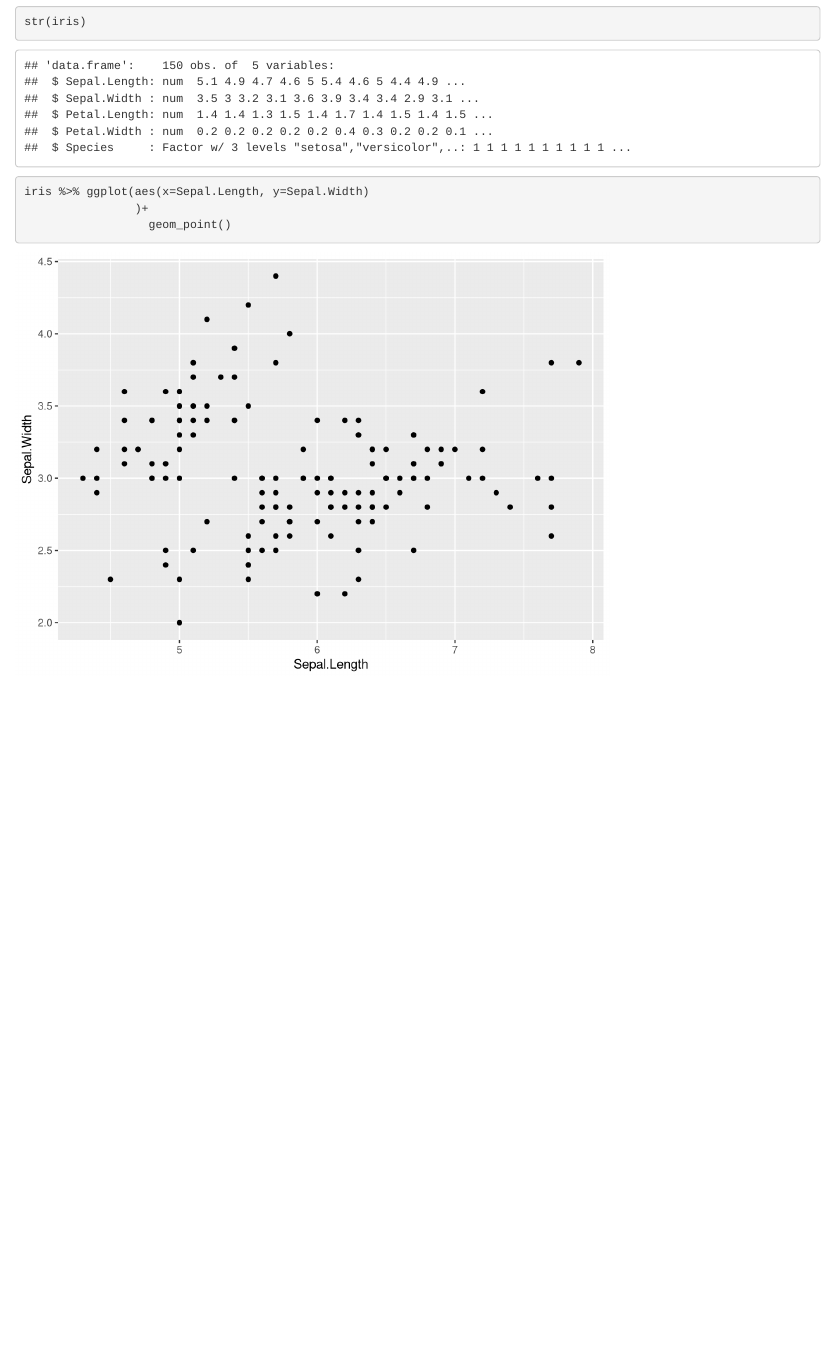
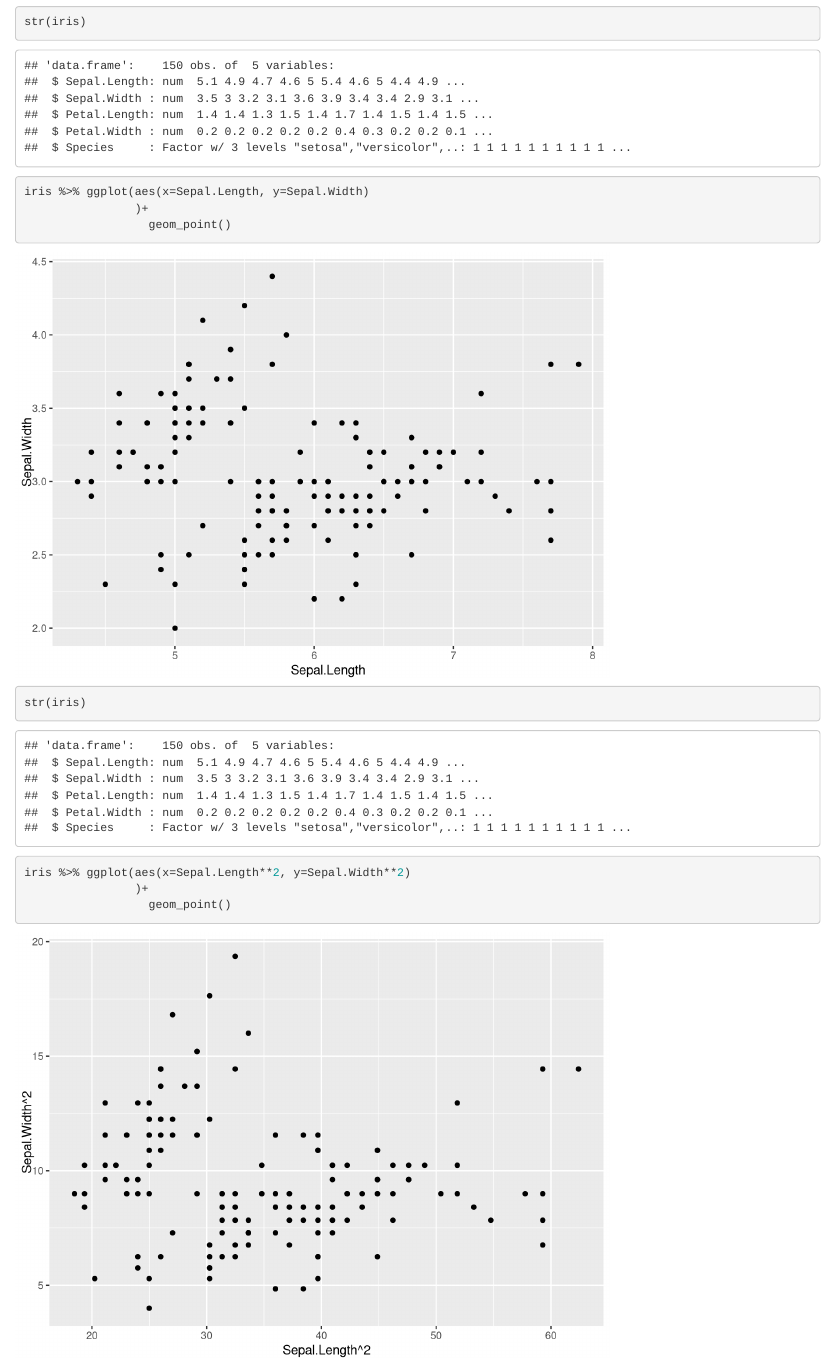
Before and after one commit to NovaVolunteer/Demo_Rep, an R Markdown document (first_graph.Rmd): the page in a window 1100 px wide, from 390 px down. Rendered offline with R 4.5, knitr and Pandoc, with nearby package versions.

Commit message:
Update first_graph.Rmd

````diff
--- a/first_graph.Rmd
+++ b/first_graph.Rmd
@@ -23,3 +23,11 @@ iris %>% ggplot(aes(x=Sepal.Length, y=Sepal.Width)
 
 
 ```
+```{r}
+str(iris)
+iris %>% ggplot(aes(x=Sepal.Length**2, y=Sepal.Width**2)
+                )+
+                  geom_point()
+
+
+```
````
